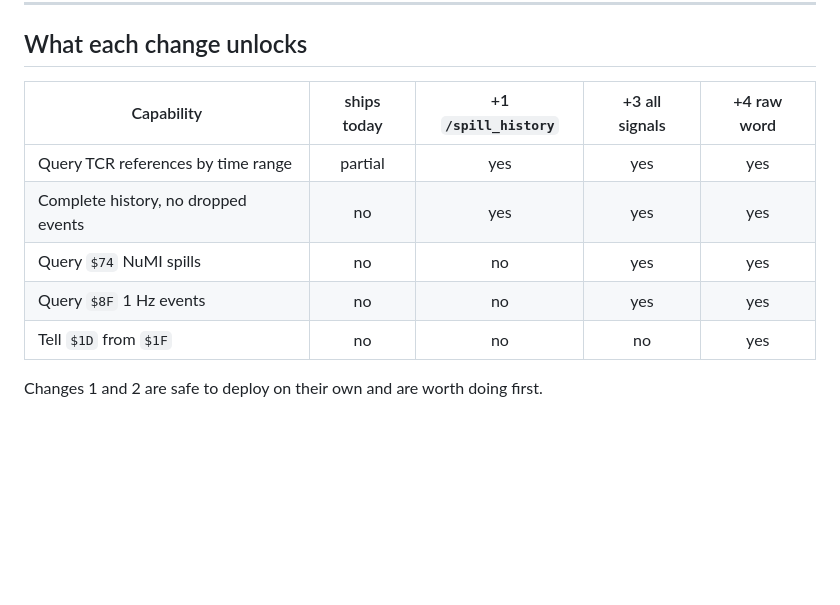
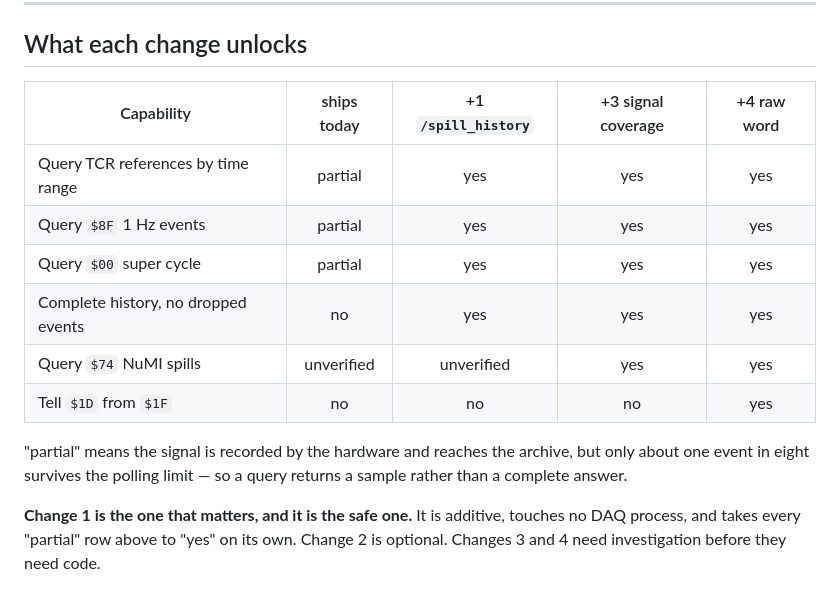
Before and after one commit to NovaDAQ/DARPA-SpillServer, a Markdown page: contrib/tduweb/README.md, the part around one of its changes. Rendered like a GitHub page; blank space fills up the shorter version.

```diff
--- a/contrib/tduweb/README.md
+++ b/contrib/tduweb/README.md
@@ -201,12 +235,20 @@ told apart.
 
 ## What each change unlocks
 
-| Capability | ships today | +1 `/spill_history` | +3 all signals | +4 raw word |
+| Capability | ships today | +1 `/spill_history` | +3 signal coverage | +4 raw word |
 |---|:--:|:--:|:--:|:--:|
 | Query TCR references by time range | partial | yes | yes | yes |
+| Query `$8F` 1 Hz events | partial | yes | yes | yes |
+| Query `$00` super cycle | partial | yes | yes | yes |
 | Complete history, no dropped events | no | yes | yes | yes |
-| Query `$74` NuMI spills | no | no | yes | yes |
-| Query `$8F` 1 Hz events | no | no | yes | yes |
+| Query `$74` NuMI spills | unverified | unverified | yes | yes |
 | Tell `$1D` from `$1F` | no | no | no | yes |
 
-Changes 1 and 2 are safe to deploy on their own and are worth doing first.
+"partial" means the signal is recorded by the hardware and reaches the archive,
+but only about one event in eight survives the polling limit — so a query
+returns a sample rather than a complete answer.
+
+**Change 1 is the one that matters, and it is the safe one.** It is additive,
+touches no DAQ process, and takes every "partial" row above to "yes" on its own.
+Change 2 is optional. Changes 3 and 4 need investigation before they need
+code.
```
Also changed, not shown: other parts of contrib/tduweb/README.md (+53 -19 lines), README.md (+27 -6 lines).
